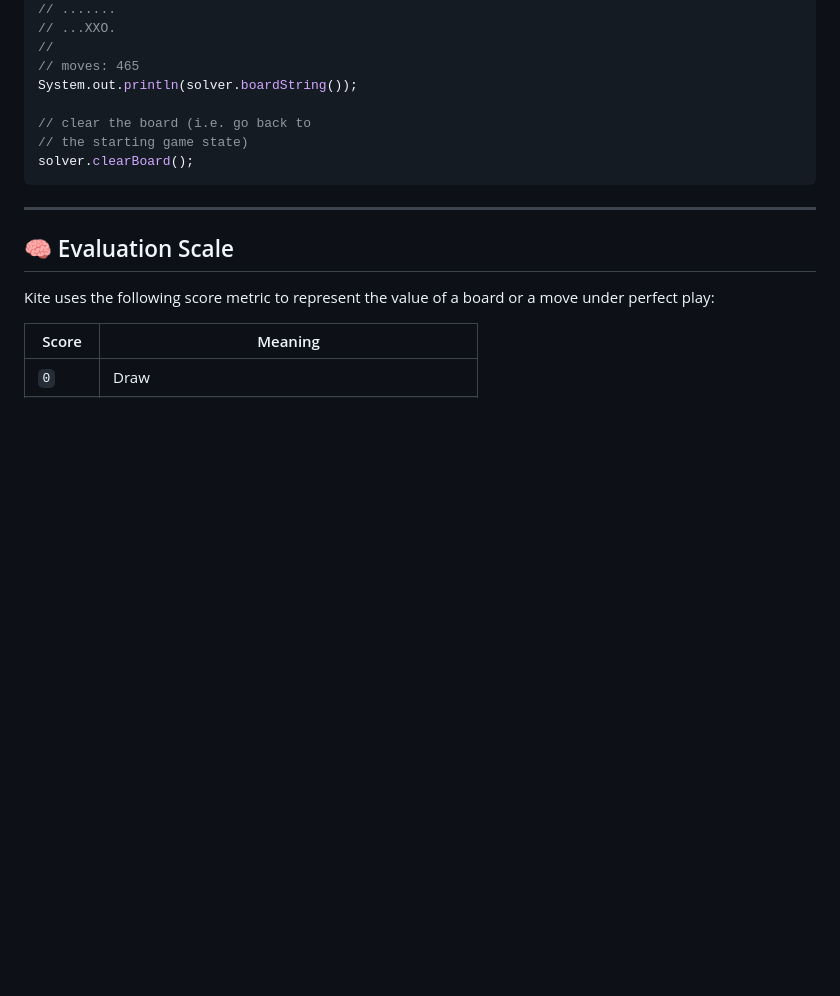
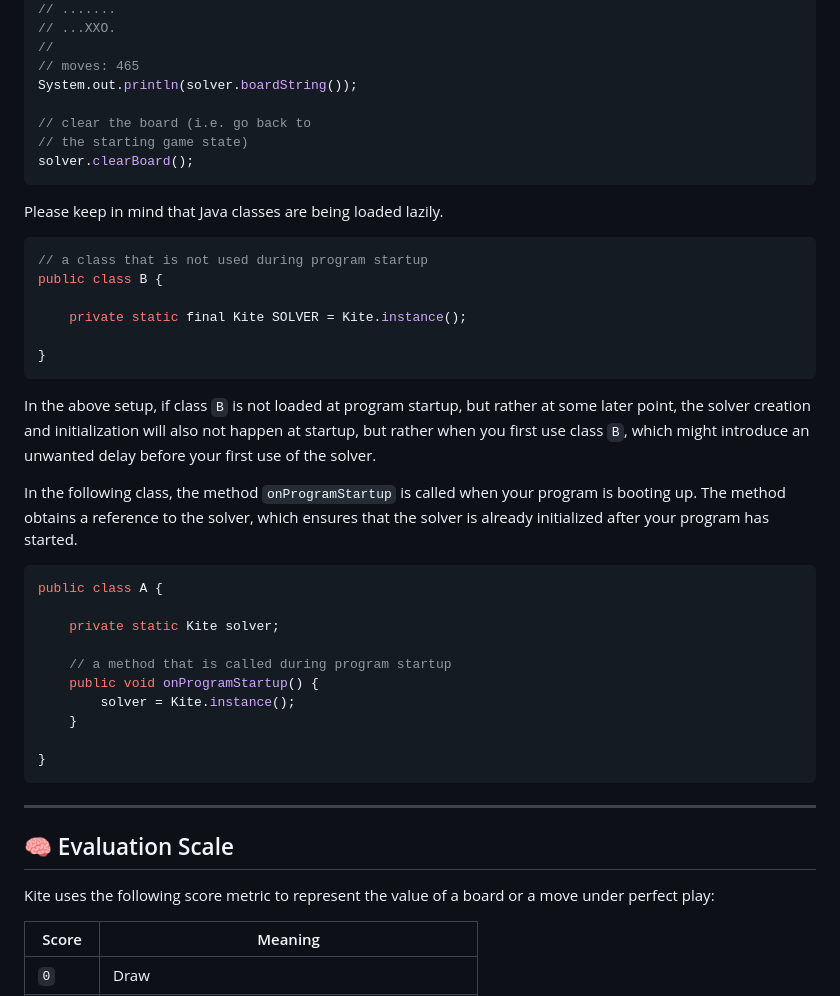
Before and after one commit to tristan852/kite, a Markdown page: README.md, the part around the change. Drawn GitHub-style; blank space fills up the shorter version.

Commit message:
Added some doc

````diff
--- a/README.md
+++ b/README.md
@@ -131,6 +131,34 @@ System.out.println(solver.boardString());
 solver.clearBoard();
 ```
 
+Please keep in mind that Java classes are being loaded lazily.
+
+```java
+// a class that is not used during program startup
+public class B {
+
+	private static final Kite SOLVER = Kite.instance();
+
+}
+```
+
+In the above setup, if class `B` is not loaded at program startup, but rather at some later point, the solver creation and initialization will also not happen at startup, but rather when you first use class `B`, which might introduce an unwanted delay before your first use of the solver.
+
+In the following class, the method `onProgramStartup` is called when your program is booting up. The method obtains a reference to the solver, which ensures that the solver is already initialized after your program has started.
+
+```java
+public class A {
+
+	private static Kite solver;
+
+	// a method that is called during program startup
+	public void onProgramStartup() {
+		solver = Kite.instance();
+	}
+
+}
+```
+
 ---
 
 ## 🧠 Evaluation Scale
````
